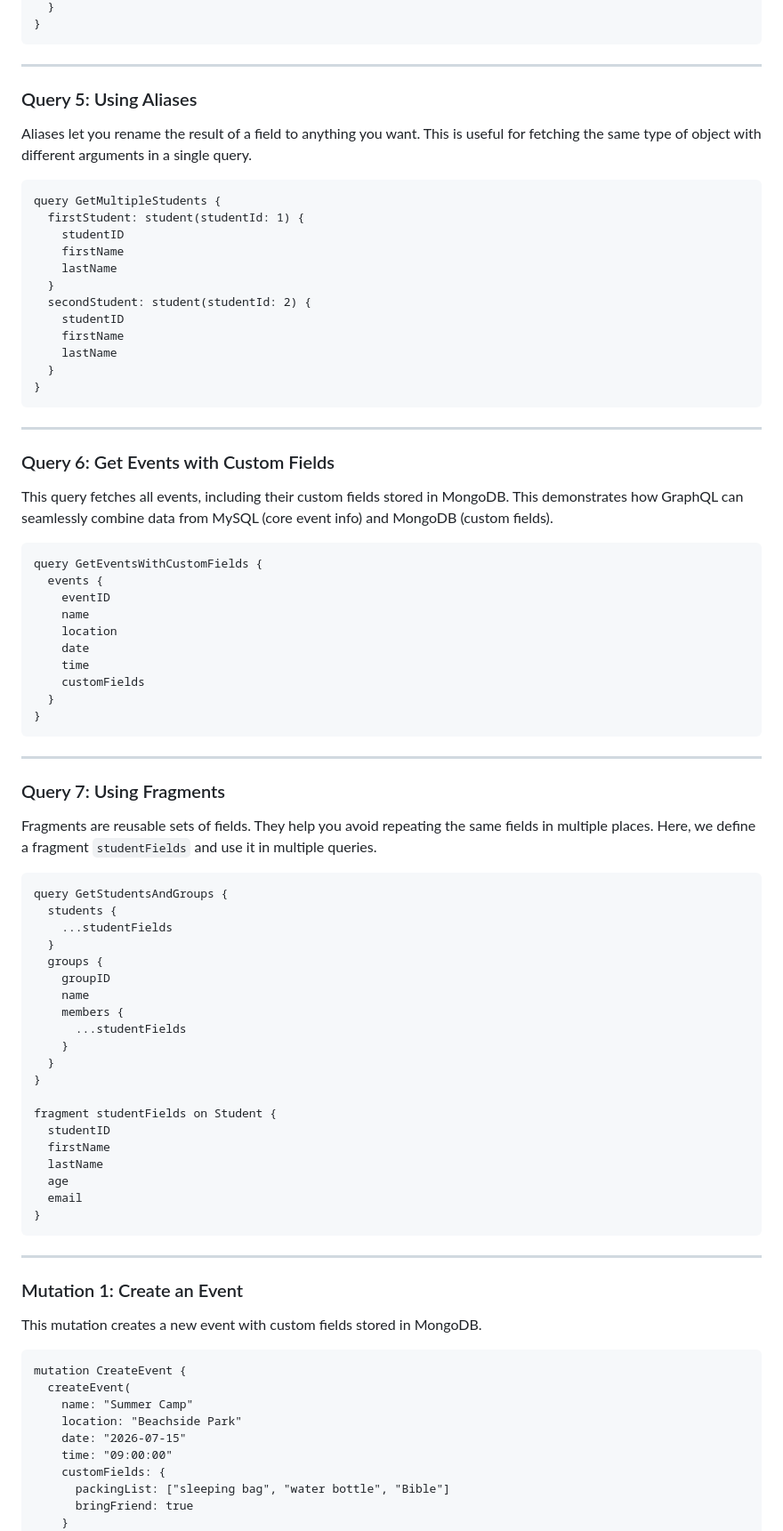
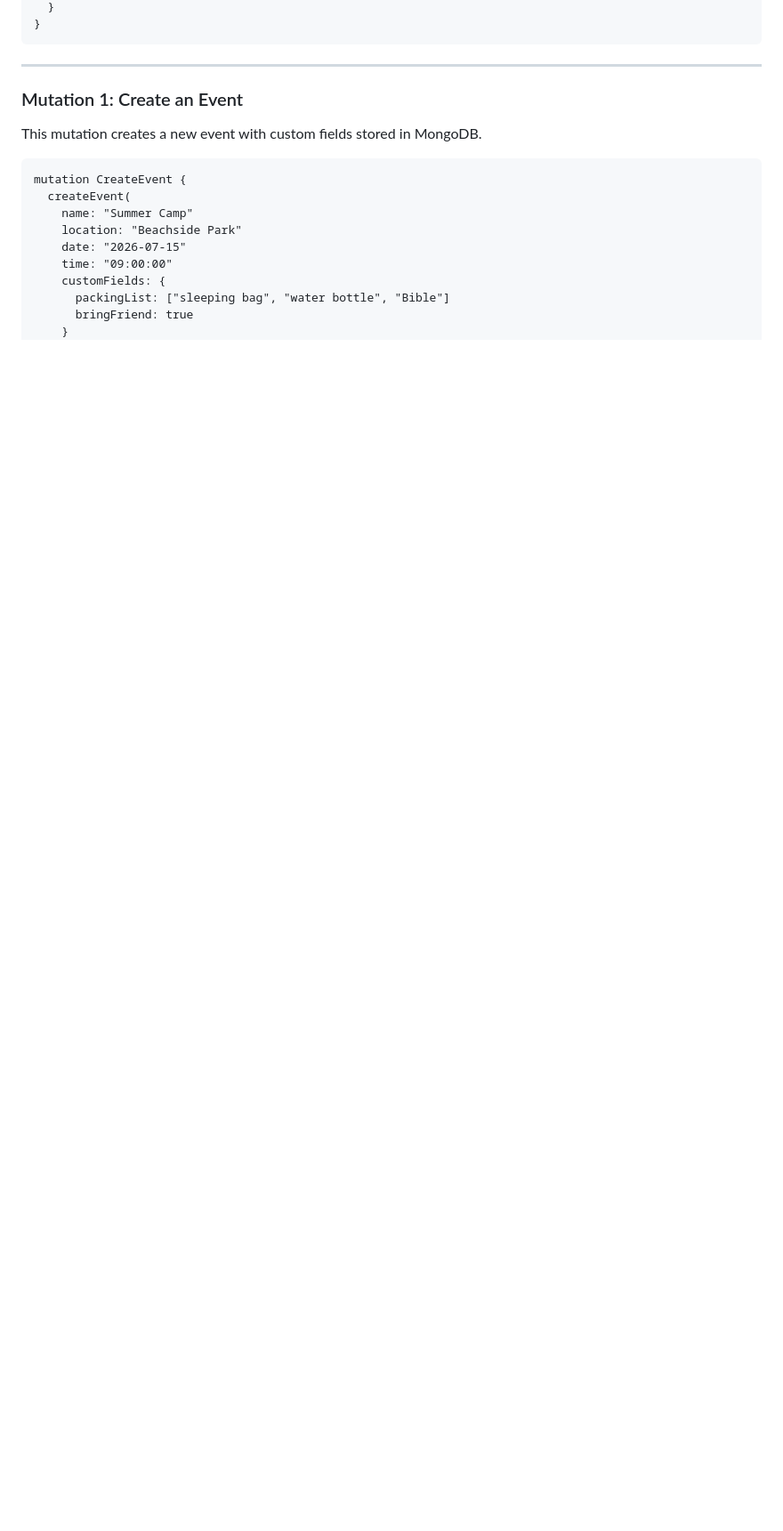
Before and after one commit to bafong05/cs125-finalproject, a Markdown page: README.md, the part around one of its changes. Shown at 89% size. GitHub-like rendering; blank space fills up the shorter version.

Commit message:
README finalized

````diff
--- a/README.md
+++ b/README.md
@@ -168,73 +169,4 @@ query GetFinalizedAttendance {
   }
-}
-```
-
----
-
-### Query 5: Using Aliases
-
-Aliases let you rename the result of a field to anything you want. This is useful for fetching the same type of object with different arguments in a single query.
-
-```graphql
-query GetMultipleStudents {
-  firstStudent: student(studentId: 1) {
-    studentID
-    firstName
-    lastName
-  }
-  secondStudent: student(studentId: 2) {
-    studentID
-    firstName
-    lastName
-  }
-}
-```
-
----
-
-### Query 6: Get Events with Custom Fields
-
-This query fetches all events, including their custom fields stored in MongoDB. This demonstrates how GraphQL can seamlessly combine data from MySQL (core event info) and MongoDB (custom fields).
-
-```graphql
-query GetEventsWithCustomFields {
-  events {
-    eventID
-    name
-    location
-    date
-    time
-    customFields
-  }
-}
-```
-
----
-
-### Query 7: Using Fragments
-
-Fragments are reusable sets of fields. They help you avoid repeating the same fields in multiple places. Here, we define a fragment `studentFields` and use it in multiple queries.
-
-```graphql
-query GetStudentsAndGroups {
-  students {
-    ...studentFields
-  }
-  groups {
-    groupID
-    name
-    members {
-      ...studentFields
-    }
-  }
-}
-
-fragment studentFields on Student {
-  studentID
-  firstName
-  lastName
-  age
-  email
 }
 ```
 
````
Also changed, not shown: other parts of README.md (+33 -32 lines).
